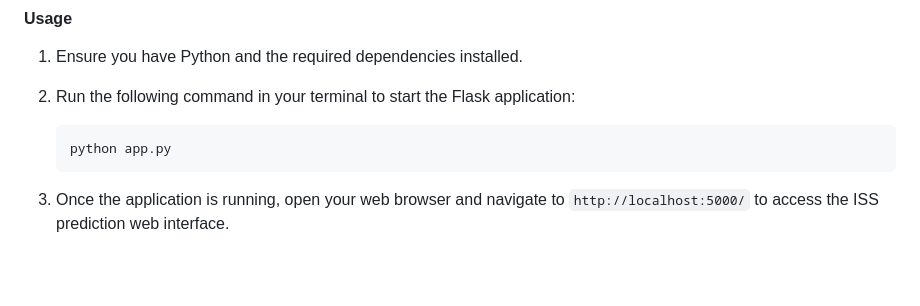
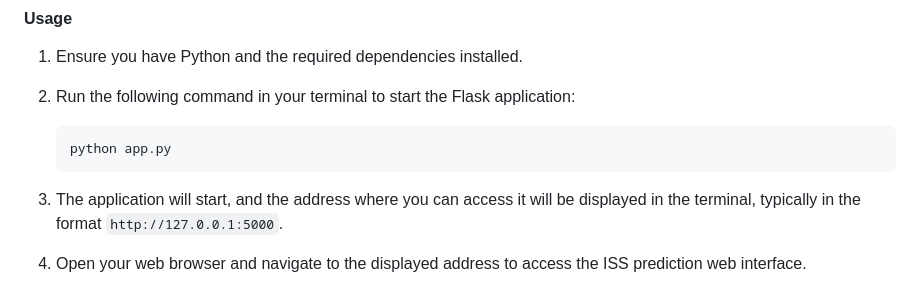
Before and after one commit to Dawidemm/iss-position-prediction, a Markdown page: README.md, the part around the change. GitHub-like rendering; blank space fills up the shorter version.

Commit message:
refactor: change description of app.py

````diff
--- a/README.md
+++ b/README.md
@@ -149,4 +149,6 @@ The `app.py` file implements a Flask web application for predicting the position
     python app.py
     ```
 
-3. Once the application is running, open your web browser and navigate to `http://localhost:5000/` to access the ISS prediction web interface.
+3. The application will start, and the address where you can access it will be displayed in the terminal, typically in the format `http://127.0.0.1:5000`.
+
+4. Open your web browser and navigate to the displayed address to access the ISS prediction web interface.
````
